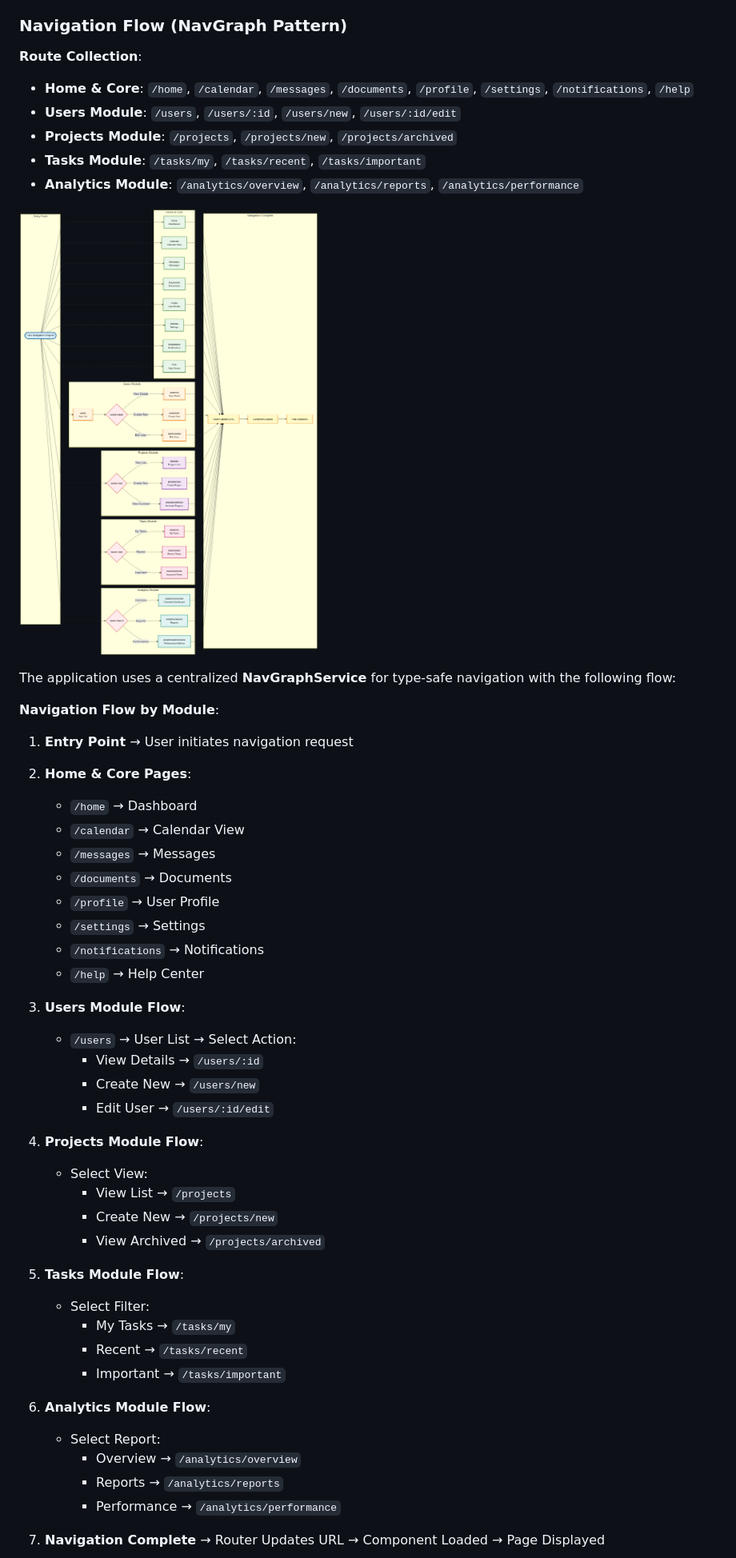
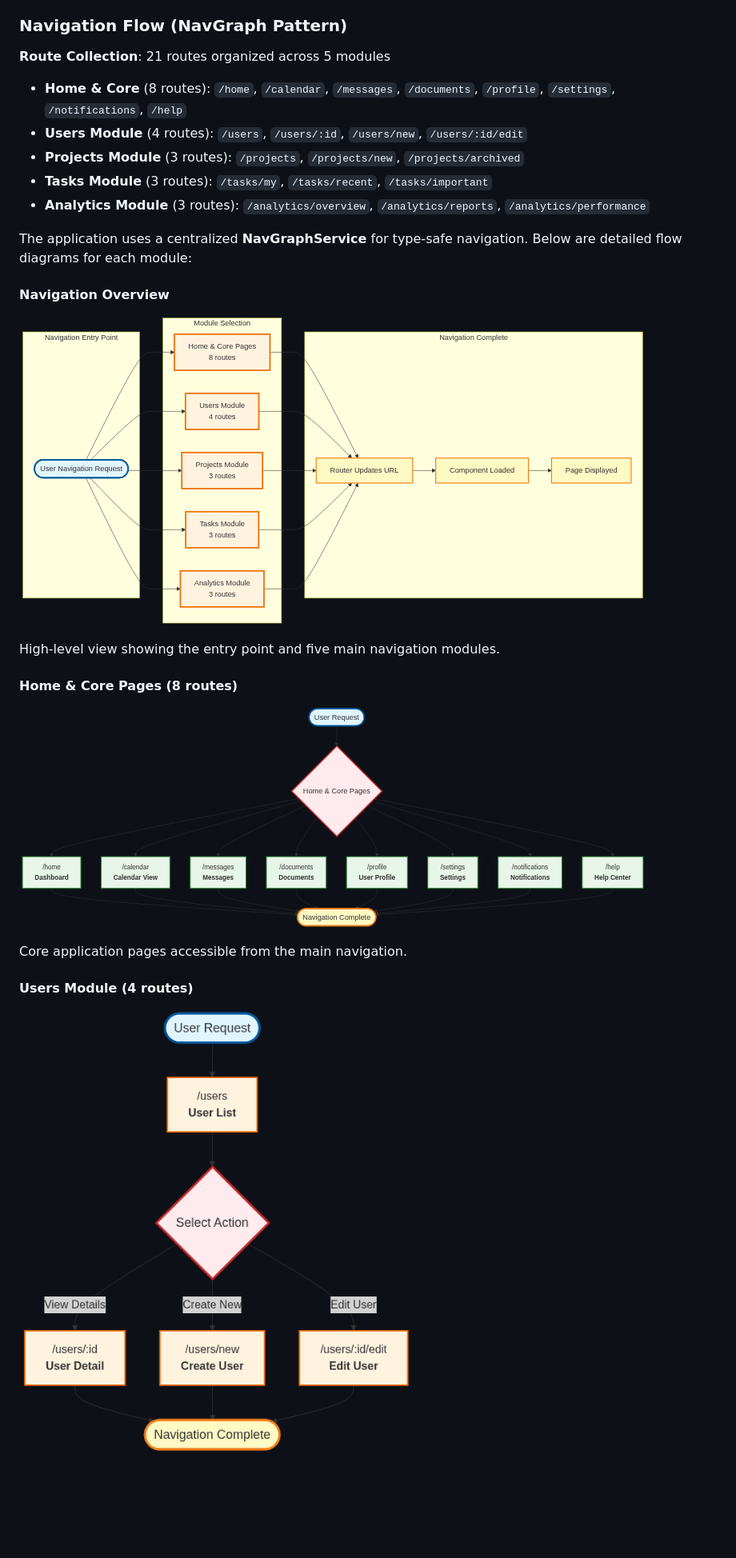
Before and after one commit to jrjohn/arcana-angular, a Markdown page: README.md, the part around one of its changes. Shown at 80% size. Rendered like a GitHub page; pictures changed too: docs/diagrams/07a-navigation-overview.png (added), docs/diagrams/07b-navigation-home-core.png (added), docs/diagrams/07c-navigation-users.png (added); blank space fills up the shorter version.

Commit message:
Update flow chart

```diff
--- a/README.md
+++ b/README.md
@@ -260,53 +260,28 @@ Security is implemented through multiple layers:
 
 ### Navigation Flow (NavGraph Pattern)
 
-**Route Collection**:
-- **Home & Core**: `/home`, `/calendar`, `/messages`, `/documents`, `/profile`, `/settings`, `/notifications`, `/help`
-- **Users Module**: `/users`, `/users/:id`, `/users/new`, `/users/:id/edit`
-- **Projects Module**: `/projects`, `/projects/new`, `/projects/archived`
-- **Tasks Module**: `/tasks/my`, `/tasks/recent`, `/tasks/important`
-- **Analytics Module**: `/analytics/overview`, `/analytics/reports`, `/analytics/performance`
+**Route Collection**: 21 routes organized across 5 modules
+- **Home & Core** (8 routes): `/home`, `/calendar`, `/messages`, `/documents`, `/profile`, `/settings`, `/notifications`, `/help`
+- **Users Module** (4 routes): `/users`, `/users/:id`, `/users/new`, `/users/:id/edit`
+- **Projects Module** (3 routes): `/projects`, `/projects/new`, `/projects/archived`
+- **Tasks Module** (3 routes): `/tasks/my`, `/tasks/recent`, `/tasks/important`
+- **Analytics Module** (3 routes): `/analytics/overview`, `/analytics/reports`, `/analytics/performance`
 
-![Navigation Flow](docs/diagrams/07-navigation-flow.png)
+The application uses a centralized **NavGraphService** for type-safe navigation. Below are detailed flow diagrams for each module:
 
-The application uses a centralized **NavGraphService** for type-safe navigation with the following flow:
+#### Navigation Overview
 
-**Navigation Flow by Module**:
+![Navigation Overview](docs/diagrams/07a-navigation-overview.png)
 
-1. **Entry Point** → User initiates navigation request
-2. **Home & Core Pages**:
-   - `/home` → Dashboard
-   - `/calendar` → Calendar View
-   - `/messages` → Messages
-   - `/documents` → Documents
-   - `/profile` → User Profile
-   - `/settings` → Settings
-   - `/notifications` → Notifications
-   - `/help` → Help Center
+High-level view showing the entry point and five main navigation modules.
 
-3. **Users Module Flow**:
-   - `/users` → User List → Select Action:
-     - View Details → `/users/:id`
-     - Create New → `/users/new`
-     - Edit User → `/users/:id/edit`
+#### Home & Core Pages (8 routes)
 
-4. **Projects Module Flow**:
-   - Select View:
-     - View List → `/projects`
-     - Create New → `/projects/new`
-     - View Archived → `/projects/archived`
+![Home & Core Navigation](docs/diagrams/07b-navigation-home-core.png)
 
-5. **Tasks Module Flow**:
-   - Select Filter:
-     - My Tasks → `/tasks/my`
-     - Recent → `/tasks/recent`
-     - Important → `/tasks/important`
+Core application pages accessible from the main navigation.
 
-6. **Analytics Module Flow**:
-   - Select Report:
-     - Overview → `/analytics/overview`
-     - Reports → `/analytics/reports`
-     - Performance → `/analytics/performance`
+#### Users Module (4 routes)
 
-7. **Navigation Complete** → Router Updates URL → Component Loaded → Page Displayed
+![Users Module Navigation](docs/diagrams/07c-navigation-users.png)
 
```
Also changed, not shown: other parts of README.md (+28 -7 lines), docs/DIAGRAMS-GENERATED.md (+9 -3 lines), docs/DIAGRAMS.md (+44 -13 lines), docs/diagrams/07d-navigation-projects.png (added), docs/diagrams/07e-navigation-tasks.png (added), docs/diagrams/07f-navigation-analytics.png (added), 6 other files.
